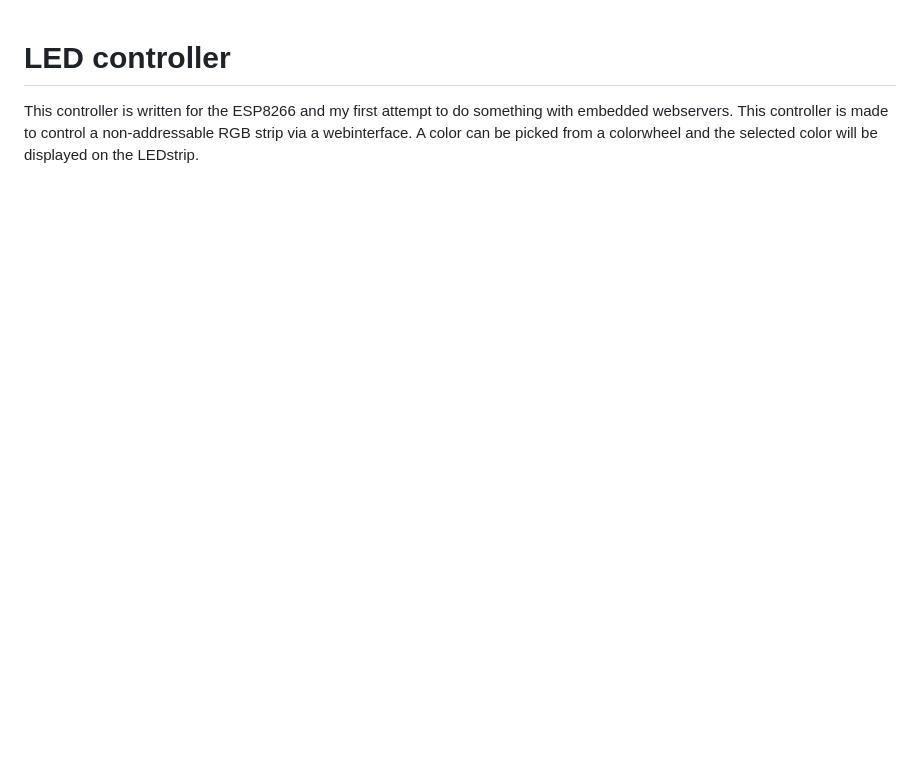
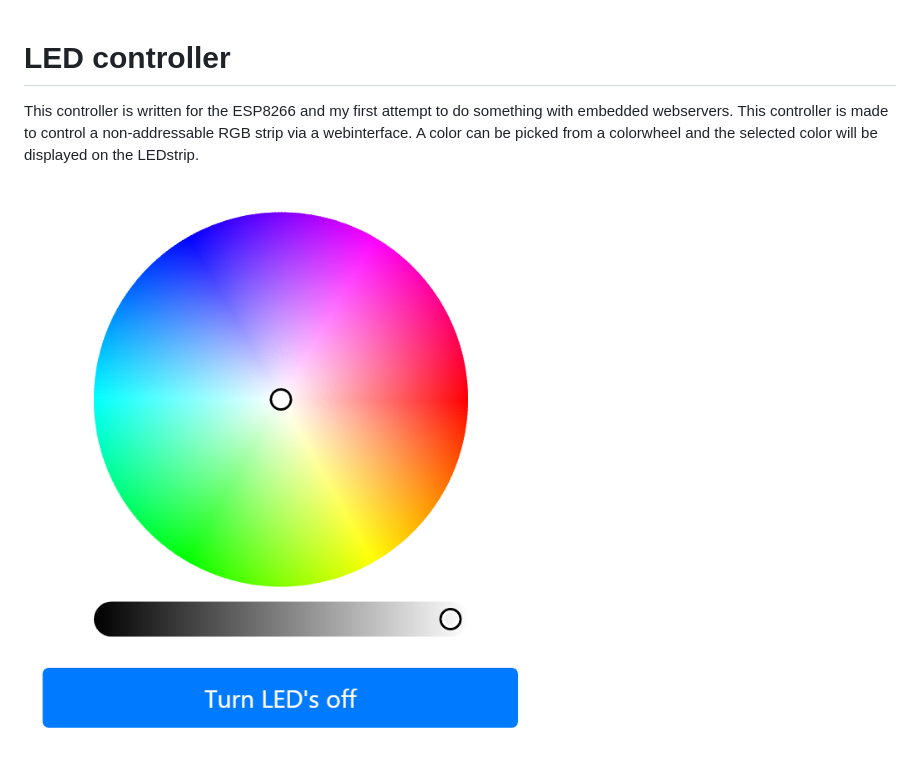
Before and after one commit to ProAce/led_controller, a Markdown page: readme.md, the part around the change. Rendered like a GitHub page; pictures changed too: img/preview.png (added); blank space fills up the shorter version.

Commit message:
add preview

```diff
--- a/readme.md
+++ b/readme.md
@@ -1,3 +1,5 @@
 # LED controller
 
 This controller is written for the ESP8266 and my first attempt to do something with embedded webservers. This controller is made to control a non-addressable RGB strip via a webinterface. A color can be picked from a colorwheel and the selected color will be displayed on the LEDstrip.
+
+![Website preview](https://github.com/ProAce/led_controller/blob/master/img/preview.png "Website preview")
```
